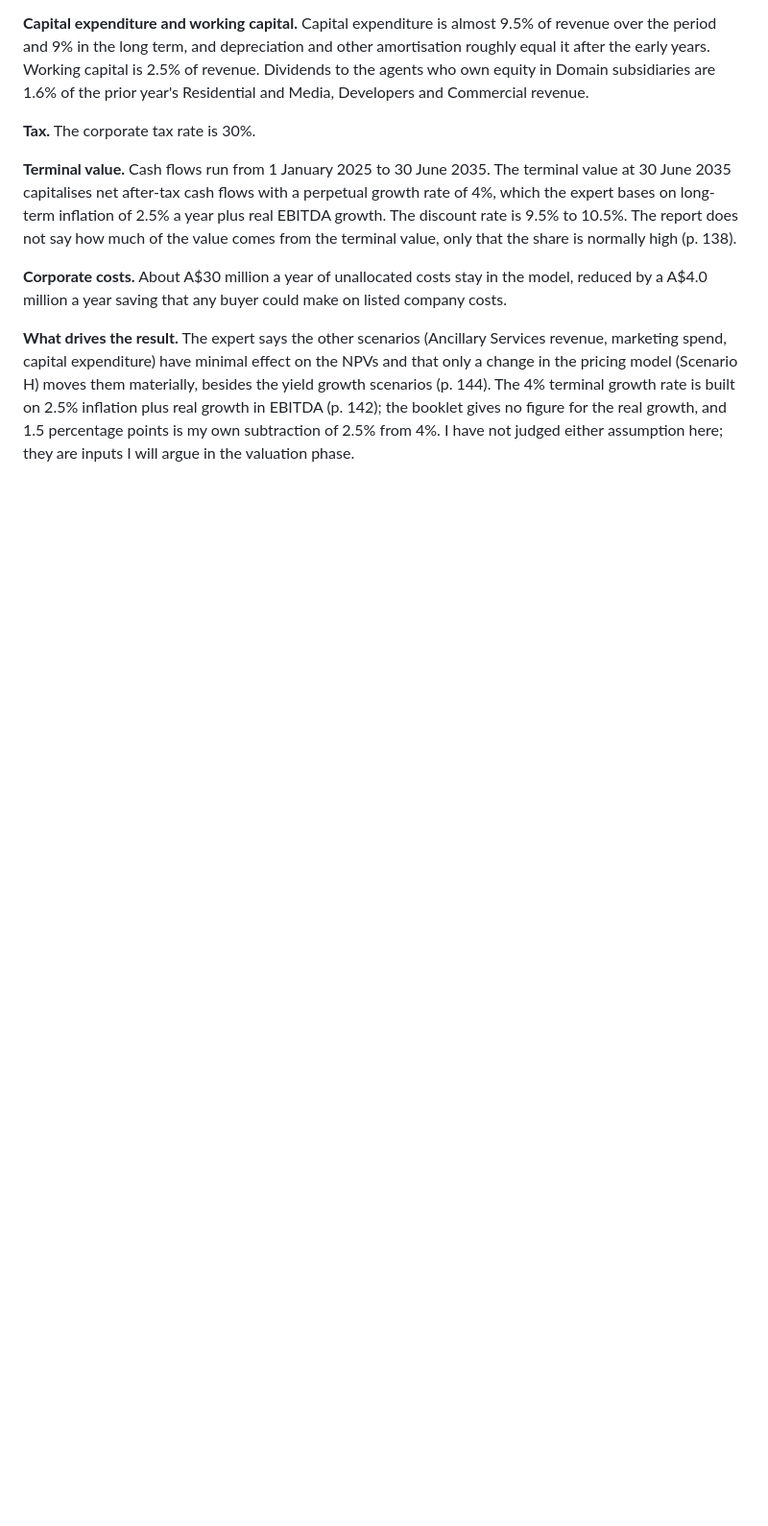
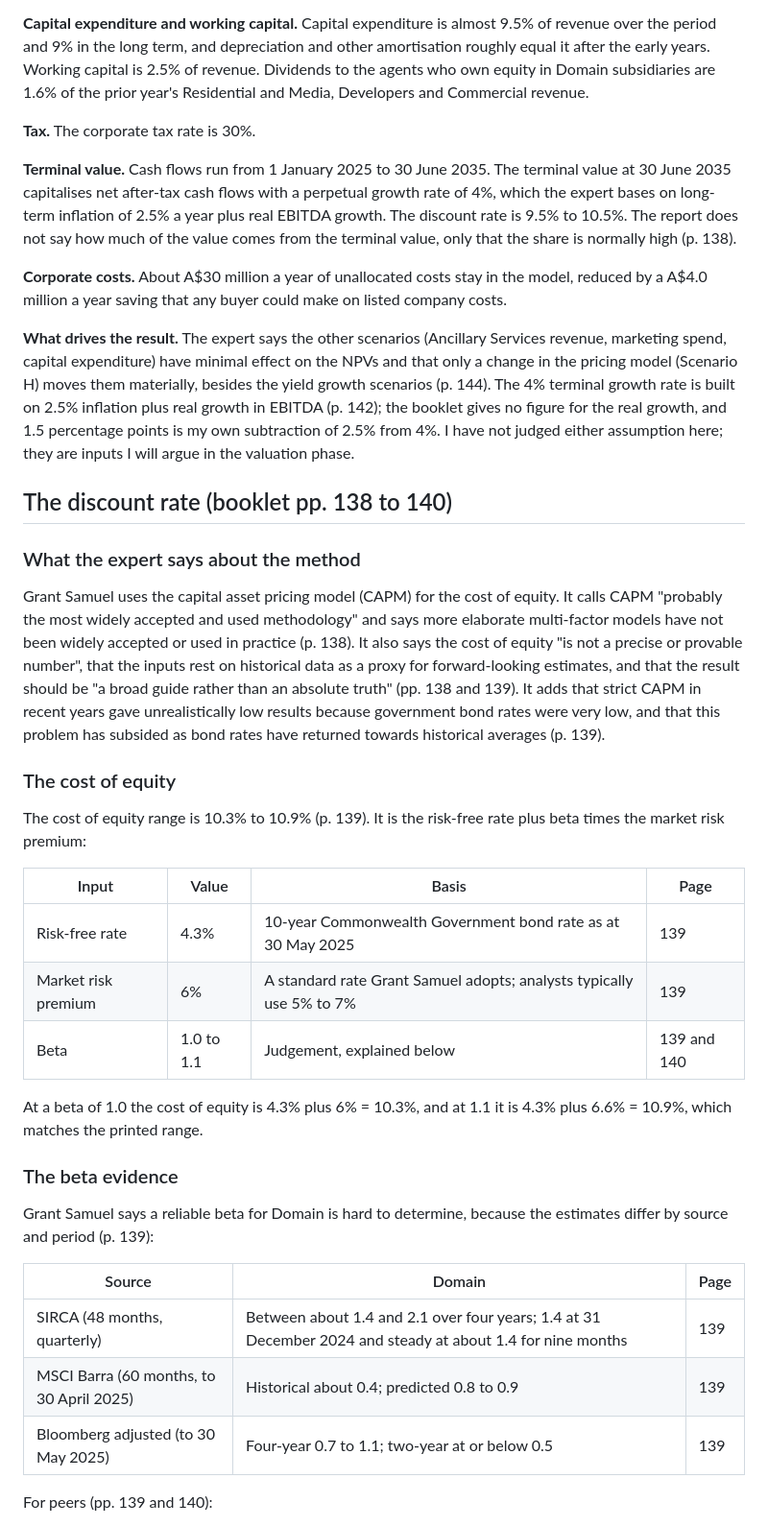
Before and after one commit to shivanisrinivasanln-git/asx-takeover-valuation, a Markdown page: docs/EXPERT_NOTES.md, the part around one of its changes. Shown at 96% size. GitHub-like rendering; blank space fills up the shorter version.

Commit message:
Add my notes on the expert discount rate and beta evidence
Booklet pp. 138 to 140; the WACC range is recomputed from the printed inputs.

```diff
--- a/docs/EXPERT_NOTES.md
+++ b/docs/EXPERT_NOTES.md
@@ -147,3 +147,34 @@ Every figure below comes from the table in the previous section, which gives its
 **Corporate costs.** About A$30 million a year of unallocated costs stay in the model, reduced by a A$4.0 million a year saving that any buyer could make on listed company costs.
 
 **What drives the result.** The expert says the other scenarios (Ancillary Services revenue, marketing spend, capital expenditure) have minimal effect on the NPVs and that only a change in the pricing model (Scenario H) moves them materially, besides the yield growth scenarios (p. 144). The 4% terminal growth rate is built on 2.5% inflation plus real growth in EBITDA (p. 142); the booklet gives no figure for the real growth, and 1.5 percentage points is my own subtraction of 2.5% from 4%. I have not judged either assumption here; they are inputs I will argue in the valuation phase.
+
+## The discount rate (booklet pp. 138 to 140)
+
+### What the expert says about the method
+
+Grant Samuel uses the capital asset pricing model (CAPM) for the cost of equity. It calls CAPM "probably the most widely accepted and used methodology" and says more elaborate multi-factor models have not been widely accepted or used in practice (p. 138). It also says the cost of equity "is not a precise or provable number", that the inputs rest on historical data as a proxy for forward-looking estimates, and that the result should be "a broad guide rather than an absolute truth" (pp. 138 and 139). It adds that strict CAPM in recent years gave unrealistically low results because government bond rates were very low, and that this problem has subsided as bond rates have returned towards historical averages (p. 139).
+
+### The cost of equity
+
+The cost of equity range is 10.3% to 10.9% (p. 139). It is the risk-free rate plus beta times the market risk premium:
+
+| Input | Value | Basis | Page |
+|---|---|---|---|
+| Risk-free rate | 4.3% | 10-year Commonwealth Government bond rate as at 30 May 2025 | 139 |
+| Market risk premium | 6% | A standard rate Grant Samuel adopts; analysts typically use 5% to 7% | 139 |
+| Beta | 1.0 to 1.1 | Judgement, explained below | 139 and 140 |
+
+At a beta of 1.0 the cost of equity is 4.3% plus 6% = 10.3%, and at 1.1 it is 4.3% plus 6.6% = 10.9%, which matches the printed range.
+
+### The beta evidence
+
+Grant Samuel says a reliable beta for Domain is hard to determine, because the estimates differ by source and period (p. 139):
+
+| Source | Domain | Page |
+|---|---|---|
+| SIRCA (48 months, quarterly) | Between about 1.4 and 2.1 over four years; 1.4 at 31 December 2024 and steady at about 1.4 for nine months | 139 |
+| MSCI Barra (60 months, to 30 April 2025) | Historical about 0.4; predicted 0.8 to 0.9 | 139 |
+| Bloomberg adjusted (to 30 May 2025) | Four-year 0.7 to 1.1; two-year at or below 0.5 | 139 |
+
+For peers (pp. 139 and 140):
+
```
Also changed, not shown: other parts of docs/EXPERT_NOTES.md (+26 -0 lines), TODO.md (+1 -1 lines).
